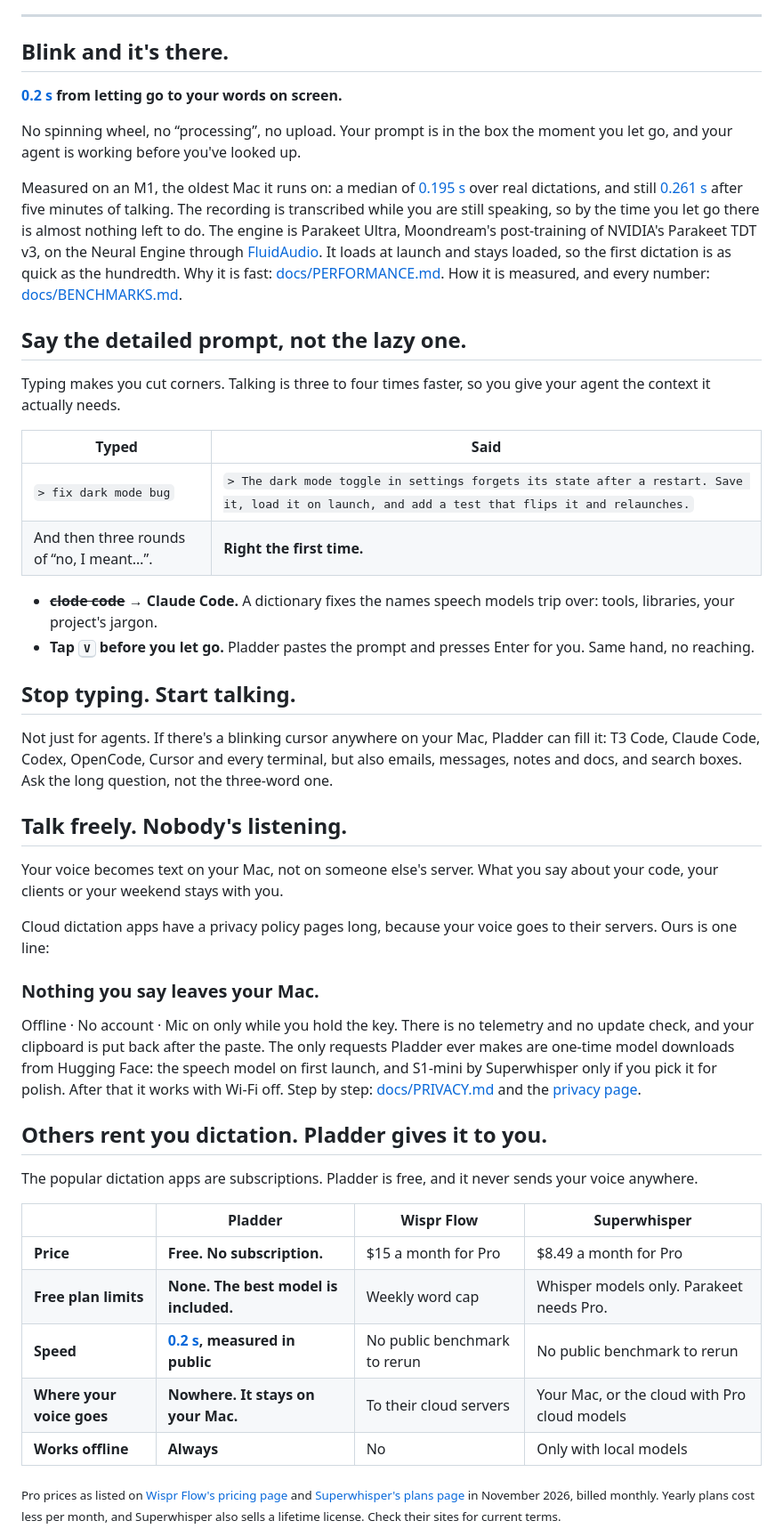
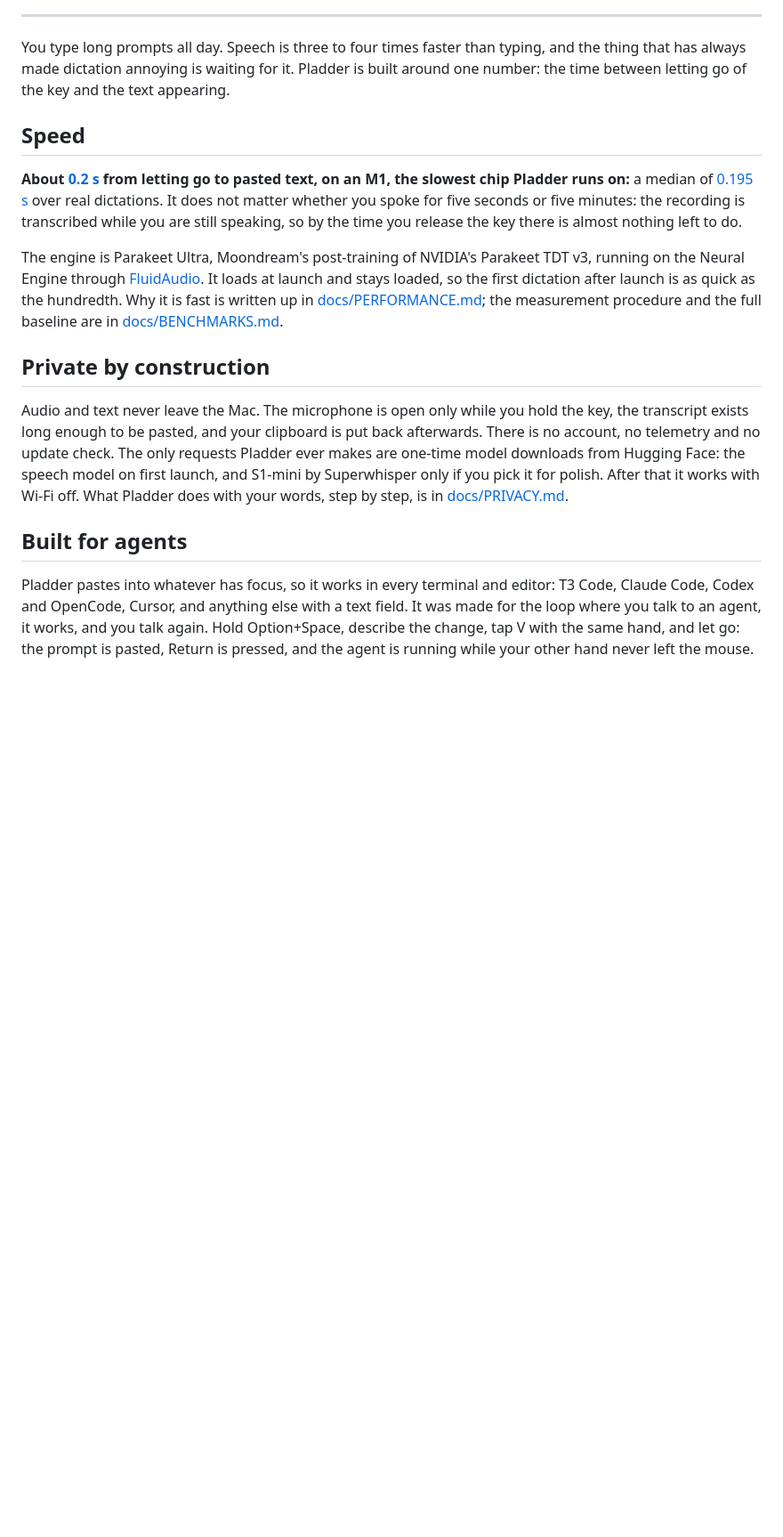
Before and after one commit to dinooo13/pladder, a Markdown page: README.md, the part around one of its changes. Shown at 89% size. Rendered like a GitHub page; blank space fills up the shorter version.

```diff
--- a/README.md
+++ b/README.md
@@ -42,51 +43,19 @@
 
 ---
 
-## Blink and it's there.
+You type long prompts all day. Speech is three to four times faster than typing, and the thing that has always made dictation annoying is waiting for it. Pladder is built around one number: the time between letting go of the key and the text appearing.
 
-**[0.2 s](docs/BENCHMARKS.md#what-a-dictation-waits-for) from letting go to your words on screen.**
+## Speed
 
-No spinning wheel, no “processing”, no upload. Your prompt is in the box the moment you let go, and your agent is working before you've looked up.
+**About [0.2 s](docs/BENCHMARKS.md#what-a-dictation-waits-for) from letting go to pasted text, on an M1, the slowest chip Pladder runs on:** a median of [0.195 s](docs/BENCHMARKS.md#what-a-dictation-waits-for) over real dictations. It does not matter whether you spoke for five seconds or five minutes: the recording is transcribed while you are still speaking, so by the time you release the key there is almost nothing left to do.
 
-Measured on an M1, the oldest Mac it runs on: a median of [0.195 s](docs/BENCHMARKS.md#what-a-dictation-waits-for) over real dictations, and still [0.261 s](docs/BENCHMARKS.md#parakeet-ultra) after five minutes of talking. The recording is transcribed while you are still speaking, so by the time you let go there is almost nothing left to do. The engine is Parakeet Ultra, Moondream's post-training of NVIDIA's Parakeet TDT v3, on the Neural Engine through [FluidAudio](https://github.com/FluidInference/FluidAudio). It loads at launch and stays loaded, so the first dictation is as quick as the hundredth. Why it is fast: [docs/PERFORMANCE.md](docs/PERFORMANCE.md). How it is measured, and every number: [docs/BENCHMARKS.md](docs/BENCHMARKS.md).
+The engine is Parakeet Ultra, Moondream's post-training of NVIDIA's Parakeet TDT v3, running on the Neural Engine through [FluidAudio](https://github.com/FluidInference/FluidAudio). It loads at launch and stays loaded, so the first dictation after launch is as quick as the hundredth. Why it is fast is written up in [docs/PERFORMANCE.md](docs/PERFORMANCE.md); the measurement procedure and the full baseline are in [docs/BENCHMARKS.md](docs/BENCHMARKS.md).
 
-## Say the detailed prompt, not the lazy one.
+## Private by construction
 
-Typing makes you cut corners. Talking is three to four times faster, so you give your agent the context it actually needs.
+Audio and text never leave the Mac. The microphone is open only while you hold the key, the transcript exists long enough to be pasted, and your clipboard is put back afterwards. There is no account, no telemetry and no update check. The only requests Pladder ever makes are one-time model downloads from Hugging Face: the speech model on first launch, and S1-mini by Superwhisper only if you pick it for polish. After that it works with Wi-Fi off. What Pladder does with your words, step by step, is in [docs/PRIVACY.md](docs/PRIVACY.md).
 
-| Typed | Said |
-|---|---|
-| `> fix dark mode bug` | `> The dark mode toggle in settings forgets its state after a restart. Save it, load it on launch, and add a test that flips it and relaunches.` |
-| And then three rounds of “no, I meant…”. | **Right the first time.** |
+## Built for agents
 
-- **~~clode code~~ → Claude Code.** A dictionary fixes the names speech models trip over: tools, libraries, your project's jargon.
-- **Tap <kbd>V</kbd> before you let go.** Pladder pastes the prompt and presses Enter for you. Same hand, no reaching.
+Pladder pastes into whatever has focus, so it works in every terminal and editor: T3 Code, Claude Code, Codex and OpenCode, Cursor, and anything else with a text field. It was made for the loop where you talk to an agent, it works, and you talk again. Hold Option+Space, describe the change, tap V with the same hand, and let go: the prompt is pasted, Return is pressed, and the agent is running while your other hand never left the mouse.
 
-## Stop typing. Start talking.
-
-Not just for agents. If there's a blinking cursor anywhere on your Mac, Pladder can fill it: T3 Code, Claude Code, Codex, OpenCode, Cursor and every terminal, but also emails, messages, notes and docs, and search boxes. Ask the long question, not the three-word one.
-
-## Talk freely. Nobody's listening.
-
-Your voice becomes text on your Mac, not on someone else's server. What you say about your code, your clients or your weekend stays with you.
-
-Cloud dictation apps have a privacy policy pages long, because your voice goes to their servers. Ours is one line:
-
-### Nothing you say leaves your Mac.
-
-Offline · No account · Mic on only while you hold the key. There is no telemetry and no update check, and your clipboard is put back after the paste. The only requests Pladder ever makes are one-time model downloads from Hugging Face: the speech model on first launch, and S1-mini by Superwhisper only if you pick it for polish. After that it works with Wi-Fi off. Step by step: [docs/PRIVACY.md](docs/PRIVACY.md) and the [privacy page](https://dinooo13.github.io/pladder/privacy/).
-
-## Others rent you dictation. Pladder gives it to you.
-
-The popular dictation apps are subscriptions. Pladder is free, and it never sends your voice anywhere.
-
-| | **Pladder** | Wispr Flow | Superwhisper |
-|---|---|---|---|
-| **Price** | **Free. No subscription.** | $15 a month for Pro | $8.49 a month for Pro |
-| **Free plan limits** | **None. The best model is included.** | Weekly word cap | Whisper models only. Parakeet needs Pro. |
-| **Speed** | **[0.2 s](docs/BENCHMARKS.md#what-a-dictation-waits-for), measured in public** | No public benchmark to rerun | No public benchmark to rerun |
-| **Where your voice goes** | **Nowhere. It stays on your Mac.** | To their cloud servers | Your Mac, or the cloud with Pro cloud models |
-| **Works offline** | **Always** | No | Only with local models |
-
-<sub>Pro prices as listed on <a href="https://wisprflow.ai/pricing">Wispr Flow's pricing page</a> and <a href="https://superwhisper.com/docs/billing/plans">Superwhisper's plans page</a> in November 2026, billed monthly. Yearly plans cost less per month, and Superwhisper also sells a lifetime license. Check their sites for current terms.</sub>
-
```
Also changed, not shown: other parts of README.md (+45 -101 lines).
